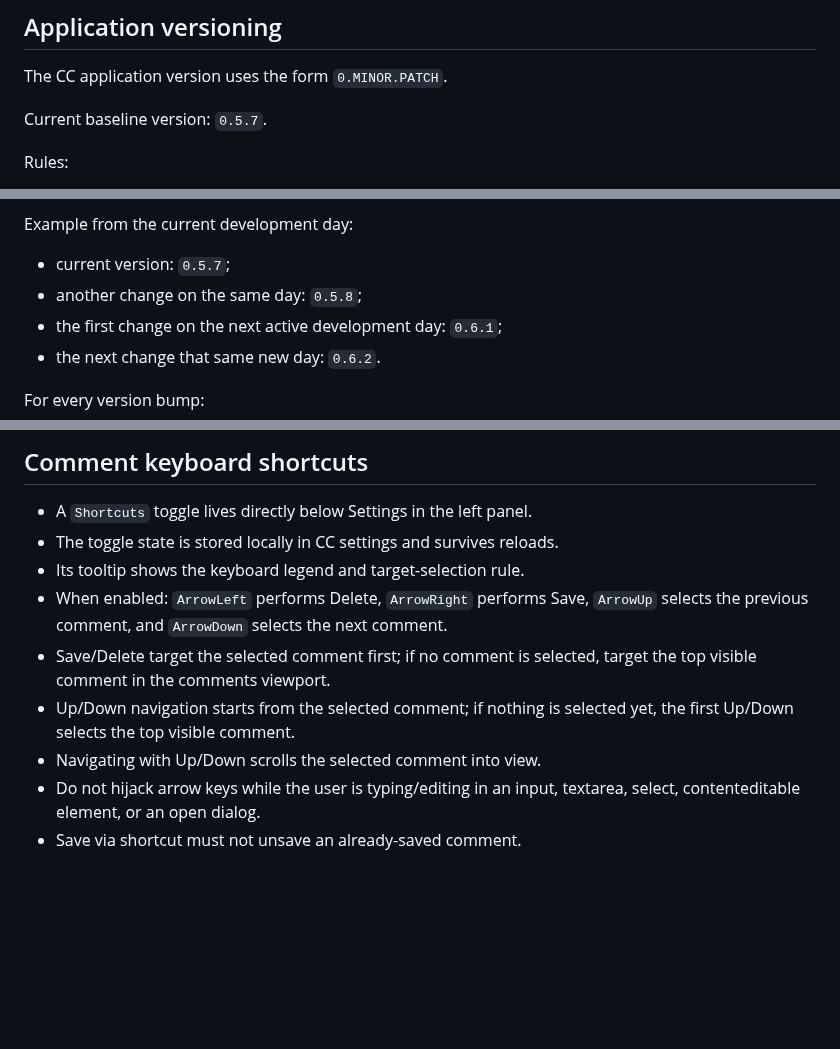
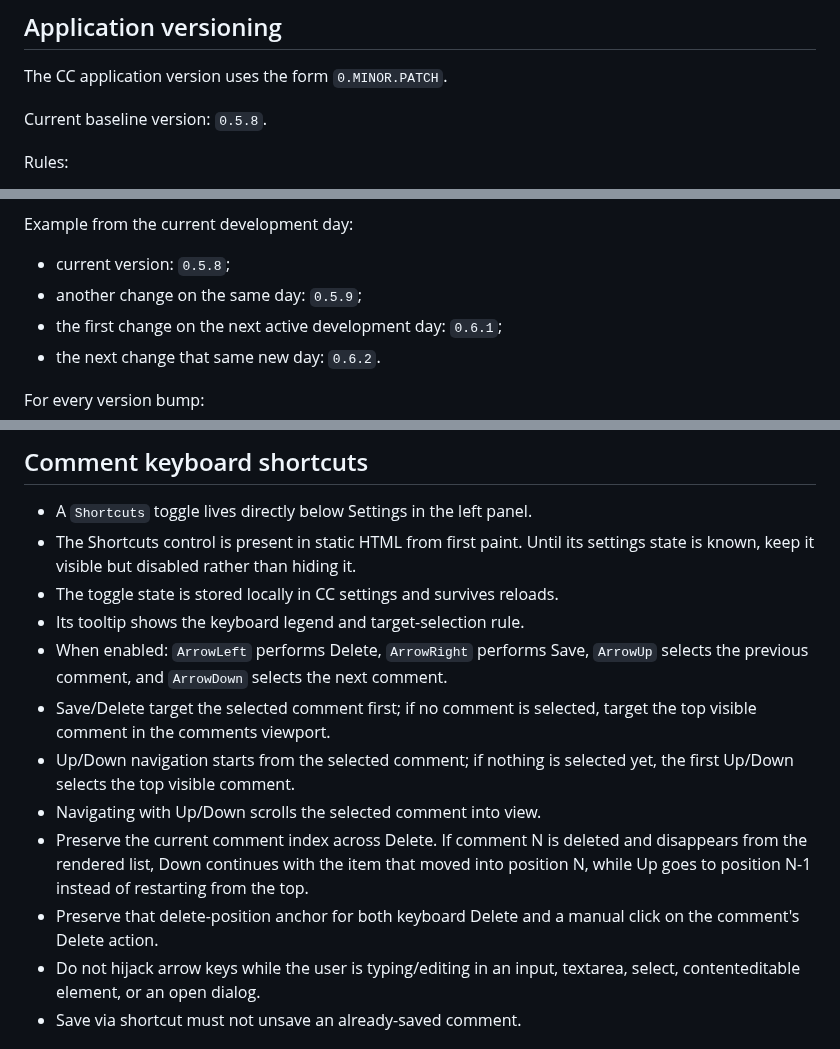
Before and after one commit to greenn/cc, a Markdown page: AGENTS.md, 3 parts joined by grey strips. Drawn GitHub-style; blank space fills up the shorter version.

Commit message:
Document shortcut startup and delete navigation behavior

```diff
--- a/AGENTS.md
+++ b/AGENTS.md
@@ -4,7 +4,7 @@
 
 The CC application version uses the form `0.MINOR.PATCH`.
 
-Current baseline version: `0.5.7`.
+Current baseline version: `0.5.8`.
 
 Rules:
 
@@ -19,8 +19,8 @@ Rules:
 
 Example from the current development day:
 
-- current version: `0.5.7`;
-- another change on the same day: `0.5.8`;
+- current version: `0.5.8`;
+- another change on the same day: `0.5.9`;
 - the first change on the next active development day: `0.6.1`;
 - the next change that same new day: `0.6.2`.
 
@@ -85,12 +85,15 @@ These are default product conventions for applications we build:
 ## Comment keyboard shortcuts
 
 - A `Shortcuts` toggle lives directly below Settings in the left panel.
+- The Shortcuts control is present in static HTML from first paint. Until its settings state is known, keep it visible but disabled rather than hiding it.
 - The toggle state is stored locally in CC settings and survives reloads.
 - Its tooltip shows the keyboard legend and target-selection rule.
 - When enabled: `ArrowLeft` performs Delete, `ArrowRight` performs Save, `ArrowUp` selects the previous comment, and `ArrowDown` selects the next comment.
 - Save/Delete target the selected comment first; if no comment is selected, target the top visible comment in the comments viewport.
 - Up/Down navigation starts from the selected comment; if nothing is selected yet, the first Up/Down selects the top visible comment.
 - Navigating with Up/Down scrolls the selected comment into view.
+- Preserve the current comment index across Delete. If comment N is deleted and disappears from the rendered list, Down continues with the item that moved into position N, while Up goes to position N-1 instead of restarting from the top.
+- Preserve that delete-position anchor for both keyboard Delete and a manual click on the comment's Delete action.
 - Do not hijack arrow keys while the user is typing/editing in an input, textarea, select, contenteditable element, or an open dialog.
 - Save via shortcut must not unsave an already-saved comment.
 
```
